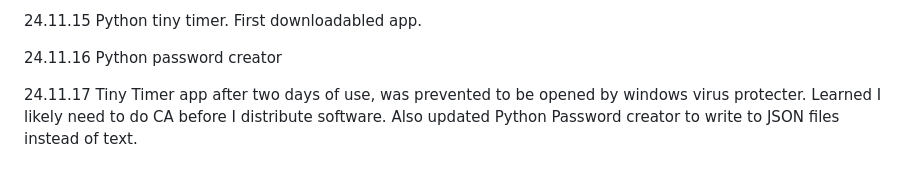
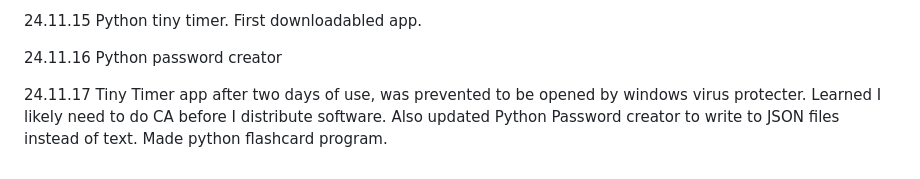
Before and after one commit to QuokkaPride/DevonSaliga, a Markdown page: README.md, the part around the change. Drawn GitHub-style.

```diff
--- a/README.md
+++ b/README.md
@@ -85,4 +85,4 @@ I am starting late in life, but that won't stop me.
 
 24.11.16 Python password creator
 
-24.11.17 Tiny Timer app after two days of use, was prevented to be opened by windows virus protecter. Learned I likely need to do CA before I distribute software. Also updated Python Password creator to write to JSON files instead of text.
+24.11.17 Tiny Timer app after two days of use, was prevented to be opened by windows virus protecter. Learned I likely need to do CA before I distribute software. Also updated Python Password creator to write to JSON files instead of text. Made python flashcard program.
```
